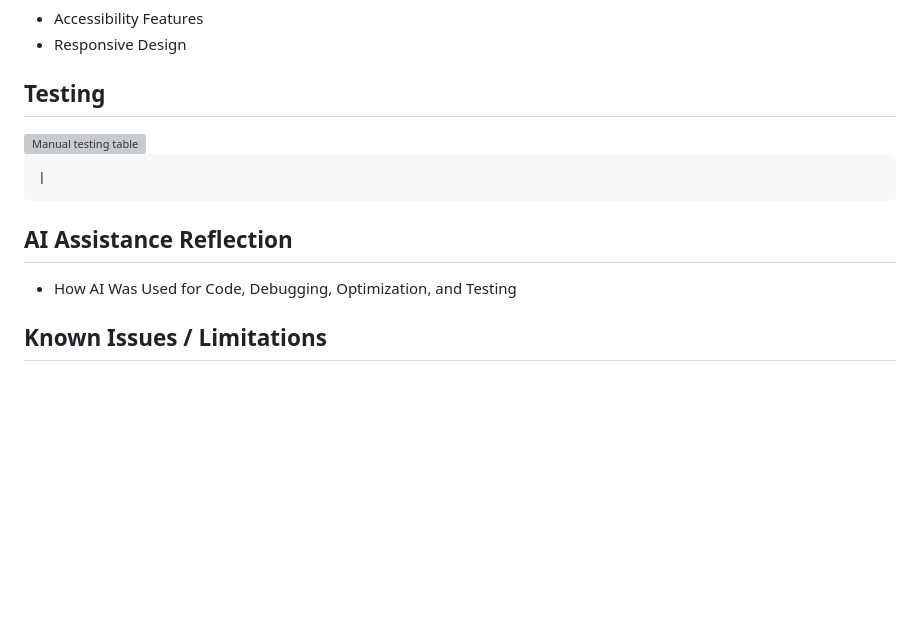
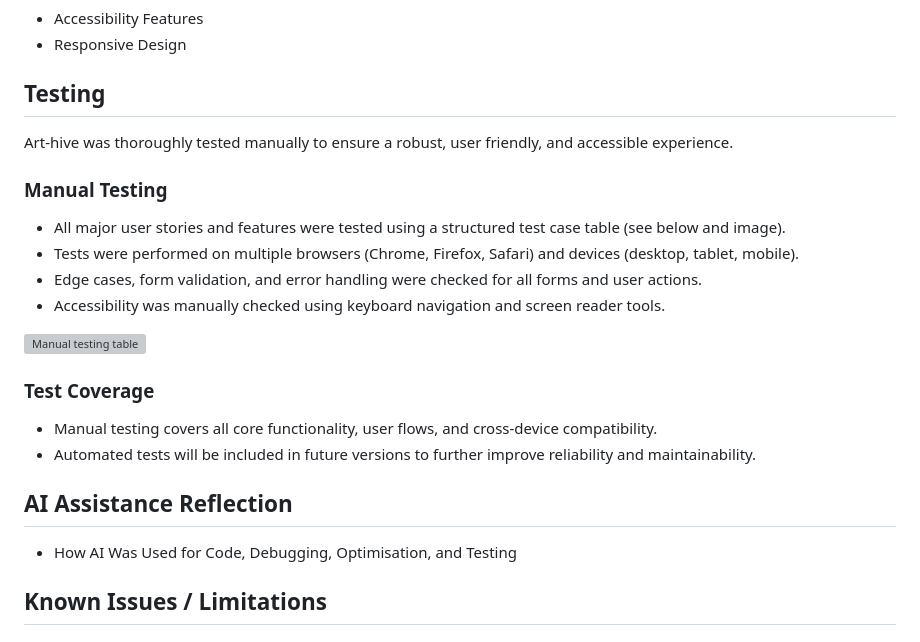
Before and after one commit to nazhameed/arthive, a Markdown page: README.md, the part around the change. Rendered like a GitHub page; blank space fills up the shorter version; grey boxes are pictures that could not be loaded.

Commit message:
Add and expand testing section on readme

```diff
--- a/README.md
+++ b/README.md
@@ -210,12 +210,22 @@ Art-hive uses a simple, well-structured data model to organise users, children,
 
 ## Testing
 
+Art-hive was thoroughly tested manually to ensure a robust, user friendly, and accessible experience.
+
+### Manual Testing
+- All major user stories and features were tested using a structured test case table (see below and image).
+- Tests were performed on multiple browsers (Chrome, Firefox, Safari) and devices (desktop, tablet, mobile).
+- Edge cases, form validation, and error handling were checked for all forms and user actions.
+- Accessibility was manually checked using keyboard navigation and screen reader tools.
+
 <img src="gallery/static/assets/test-cases.png" alt="Manual testing table" width="400"/>
 
-    |
+### Test Coverage
+- Manual testing covers all core functionality, user flows, and cross-device compatibility.
+- Automated tests will be included in future versions to further improve reliability and maintainability.
 
 ## AI Assistance Reflection
-- How AI Was Used for Code, Debugging, Optimization, and Testing
+- How AI Was Used for Code, Debugging, Optimisation, and Testing
 
 ## Known Issues / Limitations
 
```
